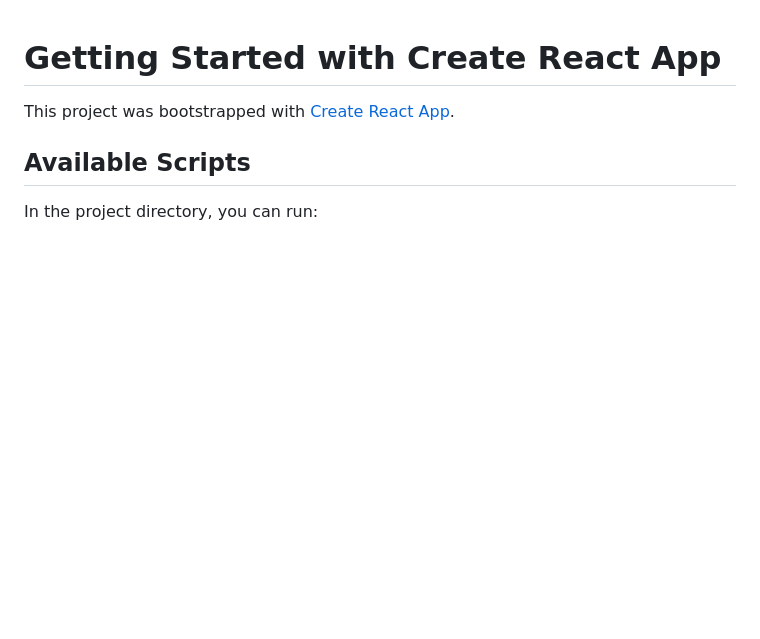
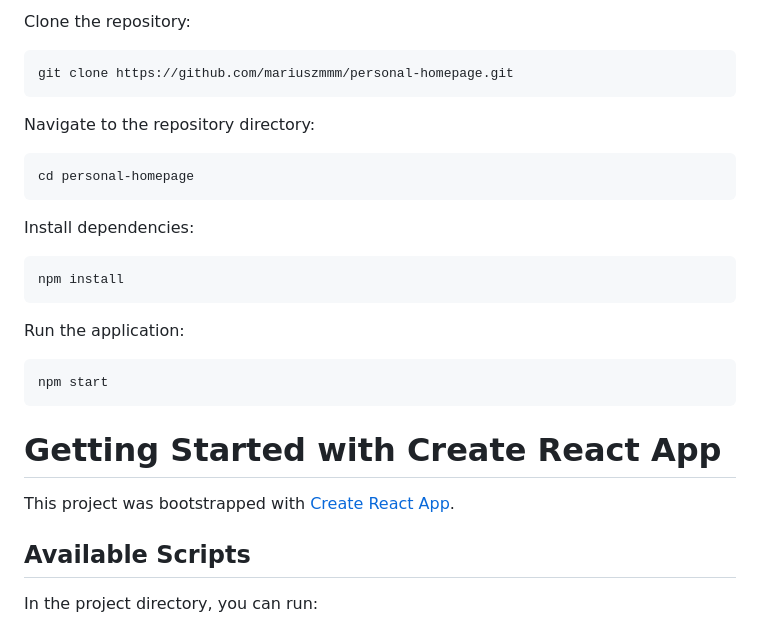
Before and after one commit to mariuszmmm/personal-homepage, a Markdown page: README.md, the part around one of its changes. GitHub-like rendering; blank space fills up the shorter version.

````diff
--- a/README.md
+++ b/README.md
@@ -1,3 +59,24 @@
+Clone the repository:
+```
+git clone https://github.com/mariuszmmm/personal-homepage.git
+```
+
+Navigate to the repository directory:
+```
+cd personal-homepage
+```
+
+Install dependencies:
+```
+npm install
+```
+
+Run the application:
+```
+npm start
+```
+
+
 # Getting Started with Create React App
 
 This project was bootstrapped with [Create React App](https://github.com/facebook/create-react-app).
````
Also changed, not shown: other parts of README.md (+58 -0 lines).
